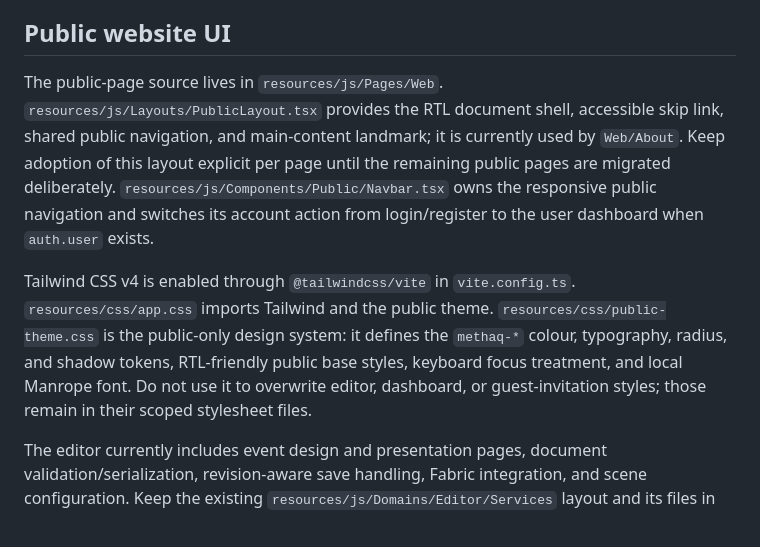
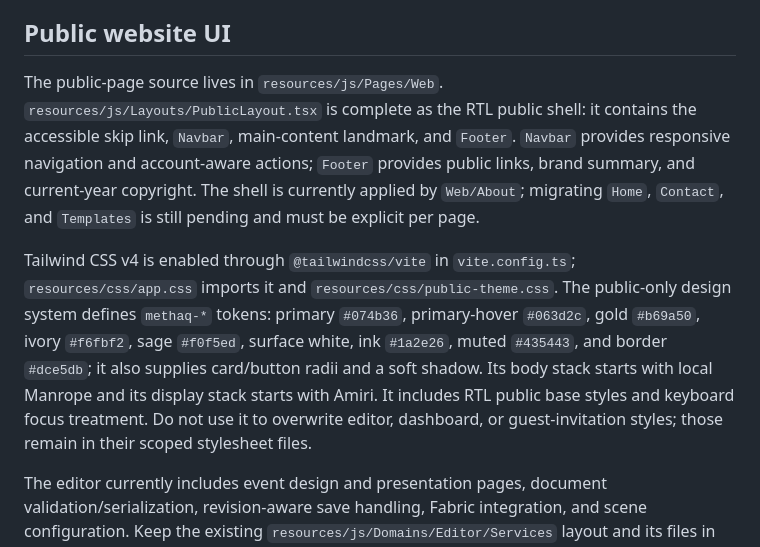
Before and after one commit to bushra-mustafa/Methaq, a Markdown page: AGENTS.md, the part around the change. GitHub-like rendering.

```diff
--- a/AGENTS.md
+++ b/AGENTS.md
@@ -27,9 +27,9 @@ The implemented route groups are composed in `routes/web.php`, which loads `rout
 
 ## Public website UI
 
-The public-page source lives in `resources/js/Pages/Web`. `resources/js/Layouts/PublicLayout.tsx` provides the RTL document shell, accessible skip link, shared public navigation, and main-content landmark; it is currently used by `Web/About`. Keep adoption of this layout explicit per page until the remaining public pages are migrated deliberately. `resources/js/Components/Public/Navbar.tsx` owns the responsive public navigation and switches its account action from login/register to the user dashboard when `auth.user` exists.
+The public-page source lives in `resources/js/Pages/Web`. `resources/js/Layouts/PublicLayout.tsx` is complete as the RTL public shell: it contains the accessible skip link, `Navbar`, main-content landmark, and `Footer`. `Navbar` provides responsive navigation and account-aware actions; `Footer` provides public links, brand summary, and current-year copyright. The shell is currently applied by `Web/About`; migrating `Home`, `Contact`, and `Templates` is still pending and must be explicit per page.
 
-Tailwind CSS v4 is enabled through `@tailwindcss/vite` in `vite.config.ts`. `resources/css/app.css` imports Tailwind and the public theme. `resources/css/public-theme.css` is the public-only design system: it defines the `methaq-*` colour, typography, radius, and shadow tokens, RTL-friendly public base styles, keyboard focus treatment, and local Manrope font. Do not use it to overwrite editor, dashboard, or guest-invitation styles; those remain in their scoped stylesheet files.
+Tailwind CSS v4 is enabled through `@tailwindcss/vite` in `vite.config.ts`; `resources/css/app.css` imports it and `resources/css/public-theme.css`. The public-only design system defines `methaq-*` tokens: primary `#074b36`, primary-hover `#063d2c`, gold `#b69a50`, ivory `#f6fbf2`, sage `#f0f5ed`, surface white, ink `#1a2e26`, muted `#435443`, and border `#dce5db`; it also supplies card/button radii and a soft shadow. Its body stack starts with local Manrope and its display stack starts with Amiri. It includes RTL public base styles and keyboard focus treatment. Do not use it to overwrite editor, dashboard, or guest-invitation styles; those remain in their scoped stylesheet files.
 
 The editor currently includes event design and presentation pages, document validation/serialization, revision-aware save handling, Fabric integration, and scene configuration. Keep the existing `resources/js/Domains/Editor/Services` layout and its files in place; do not move or rename them as part of unrelated work. The `Payments` domain currently contains order/webhook models and enums, but no checkout or webhook route or payment-provider processing implementation; payment integration remains deferred to phase 14.
 
```
Also changed, not shown: README.md (+2 -2 lines).
